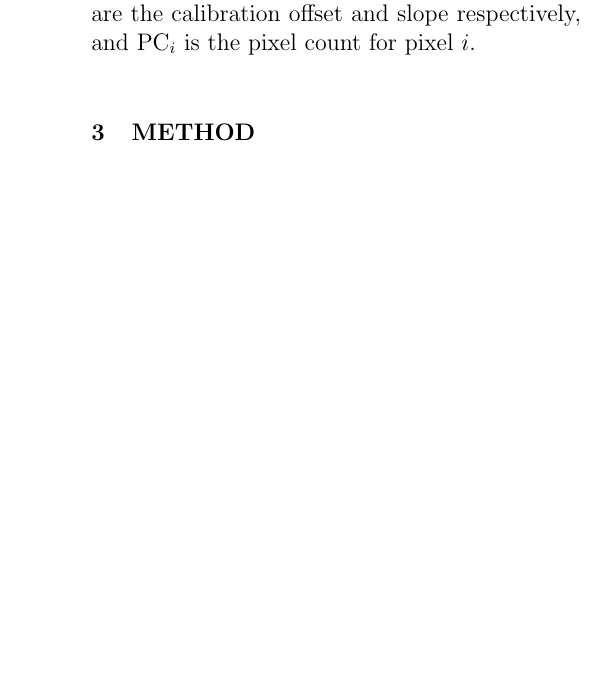
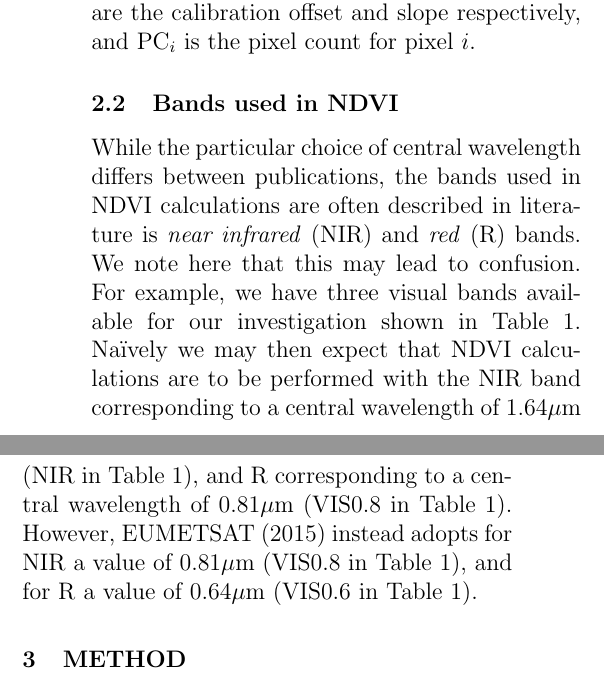
Before and after one commit to lconaboy/weathr, a LaTeX paper (report/report.tex, which reads report/data.tex): part of one column of page 11 of 24 before the commit and two parts of the columns of page 11 of 24 after it, the two joined at a grey line, cut so that both start at the same text, the shorter picture padded with empty space. Compiled offline with pdfLaTeX.

Commit message:
Note for bands used in NDVI

```diff
--- a/report/data.tex
+++ b/report/data.tex
@@ -184,3 +184,18 @@ where R$_{i,\textrm{channel}}$ is the calibrated radiance value for
 pixel $i$ in the channel, CO$_\textrm{channel}$ and
 CS$_\textrm{channel}$ are the calibration offset and slope
 respectively, and PC$_i$ is the pixel count for pixel $i$.
+
+\subsection{Bands used in NDVI}
+
+While the particular choice of central wavelength differs between
+publications, the bands used in NDVI calculations are often described
+in literature is \emph{near infrared} (NIR) and \emph{red} (R)
+bands. We note here that this may lead to confusion. For example, we
+have three visual bands available for our investigation shown in Table
+\ref{tab:seviri}. Na{\"i}vely we may then expect that NDVI
+calculations are to be performed with the NIR band corresponding to a
+central wavelength of $1.64\mu$m (NIR in Table \ref{tab:seviri}), and R
+corresponding to a central wavelength of $0.81\mu$m (VIS0.8 in Table
+\ref{tab:seviri}). However, \cite{msgndvi2015} instead adopts for NIR
+a value of $0.81\mu$m (VIS0.8 in Table \ref{tab:seviri}), and for R a
+value of $0.64\mu$m (VIS0.6 in Table \ref{tab:seviri}).
```
Also changed, not shown: report/refs.bib (+7 -0 lines).
